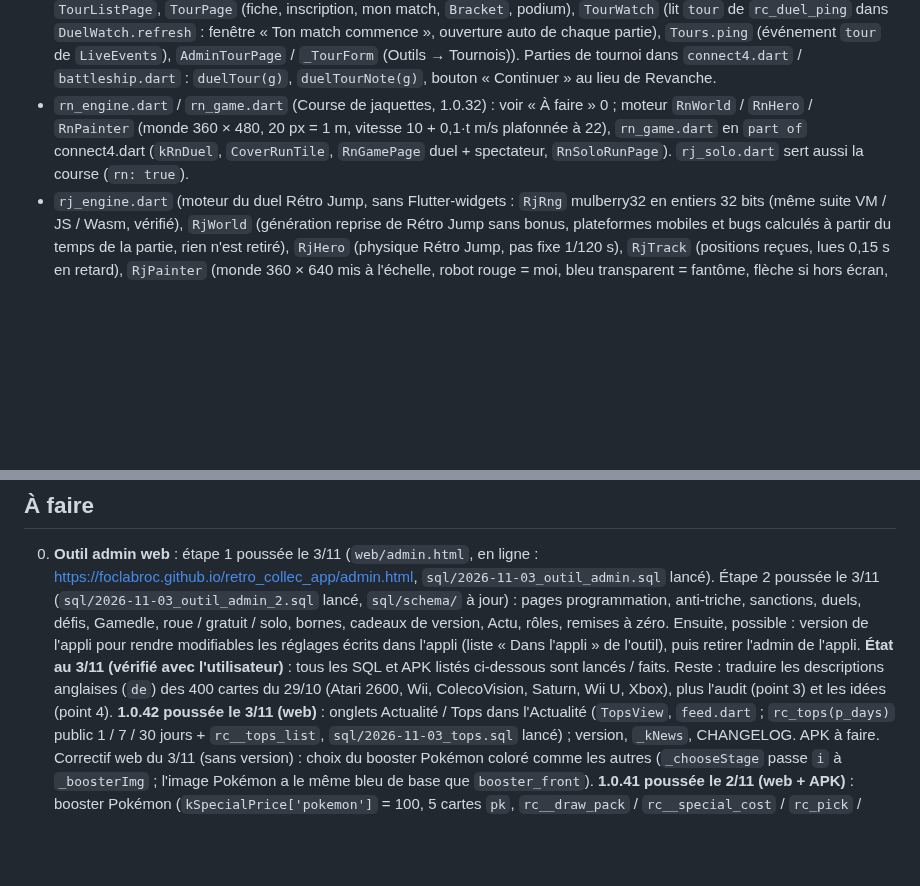
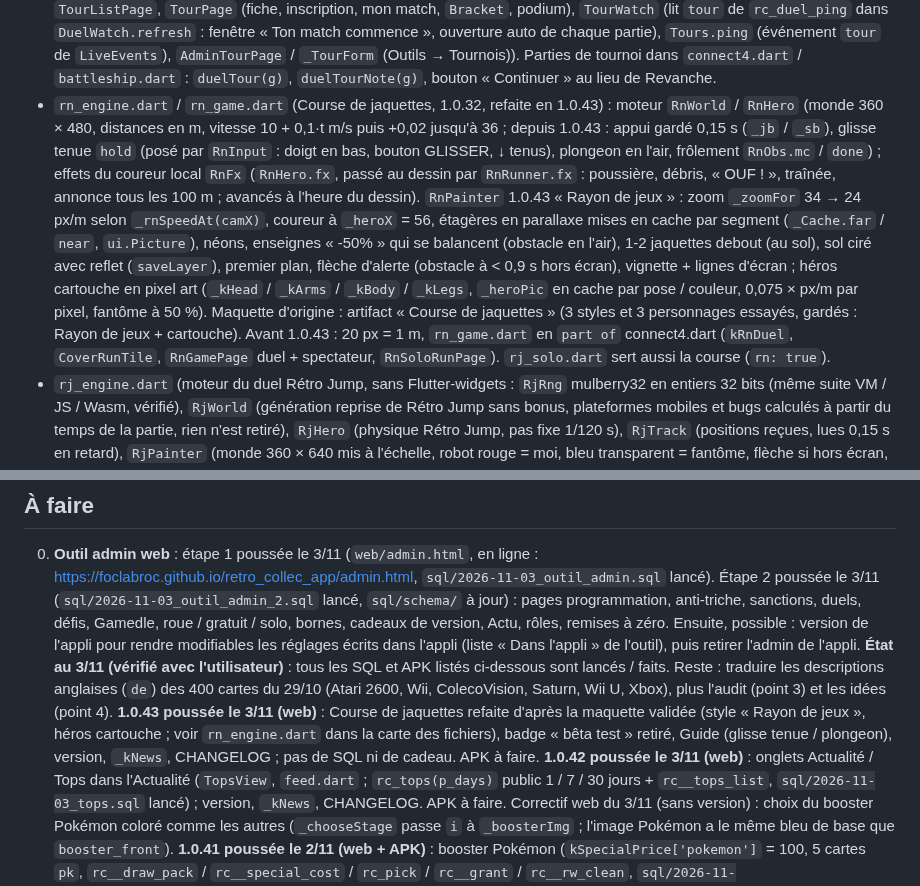
Before and after one commit to foclabroc/retro_collec_app, a Markdown page: CLAUDE.md, 2 parts joined by grey strips. GitHub-like rendering; blank space fills up the shorter version.

Commit message:
CLAUDE.md : 1.0.43 (Course de jaquettes refaite)
Co-Authored-By: Claude Opus 5.5 <noreply@anthropic.com>
Claude-Session: https://claude.ai/code/session_01Cs3xDvBKWNq8LFHfZ761LK

```diff
--- a/CLAUDE.md
+++ b/CLAUDE.md
@@ -92,7 +92,7 @@ Web : https://foclabroc.github.io/retro_collec_app/
 - `arcade.dart` (Voisinage « Pixel Arcade » : `ArcadeCabinet` (effets de lumière des bornes en ligne : une animation de 6 s par borne, `_lit`), habillages `kFloorThemes` → `assets/arcade/*.webp`, `FloorData`, page d'habillage, pas de fond propre : le thème de l'appli s'affiche derrière les bornes (ancien `ArcadeCarpet` supprimé le 21/10)), `neighbors.dart` (salle : podium + rangées de 3), `profile.dart`, `house.dart`.
 - Vitrine du profil (`profile.dart`) : `showcaseGrid` / `showcaseCardW`, cartes de 150 px max, 3 par ligne sur téléphone, les 6 sur une ligne en grand écran.
 - `tournament.dart` (tournois c4 / bs / rj, `tourGameName` = `duelGameName` : `TourTile` en haut de la Salle de jeux, `TourListPage`, `TourPage` (fiche, inscription, mon match, `Bracket`, podium), `TourWatch` (lit `tour` de `rc_duel_ping` dans `DuelWatch.refresh` : fenêtre « Ton match commence », ouverture auto de chaque partie), `Tours.ping` (événement `tour` de `LiveEvents`), `AdminTourPage` / `_TourForm` (Outils → Tournois)). Parties de tournoi dans `connect4.dart` / `battleship.dart` : `duelTour(g)`, `duelTourNote(g)`, bouton « Continuer » au lieu de Revanche.
-- `rn_engine.dart` / `rn_game.dart` (Course de jaquettes, 1.0.32) : voir « À faire » 0 ; moteur `RnWorld` / `RnHero` / `RnPainter` (monde 360 × 480, 20 px = 1 m, vitesse 10 + 0,1·t m/s plafonnée à 22), `rn_game.dart` en `part of` connect4.dart (`kRnDuel`, `CoverRunTile`, `RnGamePage` duel + spectateur, `RnSoloRunPage`). `rj_solo.dart` sert aussi la course (`rn: true`).
+- `rn_engine.dart` / `rn_game.dart` (Course de jaquettes, 1.0.32, refaite en 1.0.43) : moteur `RnWorld` / `RnHero` (monde 360 × 480, distances en m, vitesse 10 + 0,1·t m/s puis +0,02 jusqu'à 36 ; depuis 1.0.43 : appui gardé 0,15 s (`_jb` / `_sb`), glisse tenue `hold` (posé par `RnInput` : doigt en bas, bouton GLISSER, ↓ tenus), plongeon en l'air, frôlement `RnObs.mc` / `done`) ; effets du coureur local `RnFx` (`RnHero.fx`, passé au dessin par `RnRunner.fx` : poussière, débris, « OUF ! », traînée, annonce tous les 100 m ; avancés à l'heure du dessin). `RnPainter` 1.0.43 « Rayon de jeux » : zoom `_zoomFor` 34 → 24 px/m selon `_rnSpeedAt(camX)`, coureur à `_heroX` = 56, étagères en parallaxe mises en cache par segment (`_Cache.far` / `near`, `ui.Picture`), néons, enseignes « -50% » qui se balancent (obstacle en l'air), 1-2 jaquettes debout (au sol), sol ciré avec reflet (`saveLayer`), premier plan, flèche d'alerte (obstacle à < 0,9 s hors écran), vignette + lignes d'écran ; héros cartouche en pixel art (`_kHead` / `_kArms` / `_kBody` / `_kLegs`, `_heroPic` en cache par pose / couleur, 0,075 × px/m par pixel, fantôme à 50 %). Maquette d'origine : artifact « Course de jaquettes » (3 styles et 3 personnages essayés, gardés : Rayon de jeux + cartouche). Avant 1.0.43 : 20 px = 1 m, `rn_game.dart` en `part of` connect4.dart (`kRnDuel`, `CoverRunTile`, `RnGamePage` duel + spectateur, `RnSoloRunPage`). `rj_solo.dart` sert aussi la course (`rn: true`).
 - `rj_engine.dart` (moteur du duel Rétro Jump, sans Flutter-widgets : `RjRng` mulberry32 en entiers 32 bits (même suite VM / JS / Wasm, vérifié), `RjWorld` (génération reprise de Rétro Jump sans bonus, plateformes mobiles et bugs calculés à partir du temps de la partie, rien n'est retiré), `RjHero` (physique Rétro Jump, pas fixe 1/120 s), `RjTrack` (positions reçues, lues 0,15 s en retard), `RjPainter` (monde 360 × 640 mis à l'échelle, robot rouge = moi, bleu transparent = fantôme, flèche si hors écran, ligne 🏁 du record adverse)). `rj_duel.dart` (`part of` connect4.dart : `kRjDuel` (`DuelKind.liveOnly` : salon sans onglet tour par tour), `RetroJumpTile`, `RjGamePage` (joueur ou spectateur : compte à rebours sur `start_at` avec l'heure du serveur, position envoyée 10 fois / s, hauteur toutes les 2 s, chute / fin → `_finish`, caméra sur l'adversaire après la chute, abandon = tombé, `_ResultDialog` avec les hauteurs)). `duelKindOf(code)` / `duelGameName(code)` dans connect4.dart. `rj_solo.dart` (`part of` connect4.dart : `RjSoloCard` (en tête du salon Rétro Jump via `DuelKind.header`), `RjSoloPage` (lots, record, top 10, gagnants d'hier), `RjWinnersPage` (historique 60 jours), `RjSoloRunPage` (`DuelWatch.inGame` : pas de fenêtre de défi pendant la partie ; fin toujours envoyée en quittant ; compte à rebours local, lignes des 3 premiers et de mon record, fin → `rc_rj_solo_end`, Rejouer)).
 - `connect4.dart`, `battleship.dart` (Console Wars), `spectate.dart` (spectateur, `part of` connect4.dart : ne pas l'importer), `watchers.dart` (spectateurs visibles, réactions), `missing.dart` (cartes manquantes chez les voisins), `duel_watch.dart`, `duel_msg.dart`, `live_link.dart` (Realtime), `live_events.dart` (temps réel hors duels).
 - `trophies.dart` (trophées : `MyTrophies` au profil (vitrine + liste complète dans un déroulant `open`), `OtherTrophies`, `TrophyMedal`, `myTrophyShow` pour la borne).
@@ -108,6 +108,7 @@ Web : https://foclabroc.github.io/retro_collec_app/
 
 0. **Outil admin web** : étape 1 poussée le 3/11 (`web/admin.html`, en ligne : https://foclabroc.github.io/retro_collec_app/admin.html, `sql/2026-11-03_outil_admin.sql` lancé). Étape 2 poussée le 3/11 (`sql/2026-11-03_outil_admin_2.sql` lancé, `sql/schema/` à jour) : pages programmation, anti-triche, sanctions, duels, défis, Gamedle, roue / gratuit / solo, bornes, cadeaux de version, Actu, rôles, remises à zéro. Ensuite, possible : version de l'appli pour rendre modifiables les réglages écrits dans l'appli (liste « Dans l'appli » de l'outil), puis retirer l'admin de l'appli.
    **État au 3/11 (vérifié avec l'utilisateur)** : tous les SQL et APK listés ci-dessous sont lancés / faits. Reste : traduire les descriptions anglaises (`de`) des 400 cartes du 29/10 (Atari 2600, Wii, ColecoVision, Saturn, Wii U, Xbox), plus l'audit (point 3) et les idées (point 4).
+   **1.0.43 poussée le 3/11 (web)** : Course de jaquettes refaite d'après la maquette validée (style « Rayon de jeux », héros cartouche ; voir `rn_engine.dart` dans la carte des fichiers), badge « bêta test » retiré, Guide (glisse tenue / plongeon), version, `_kNews`, CHANGELOG ; pas de SQL ni de cadeau. APK à faire.
    **1.0.42 poussée le 3/11 (web)** : onglets Actualité / Tops dans l'Actualité (`TopsView`, `feed.dart` ; `rc_tops(p_days)` public 1 / 7 / 30 jours + `rc__tops_list`, `sql/2026-11-03_tops.sql` lancé) ; version, `_kNews`, CHANGELOG. APK à faire. Correctif web du 3/11 (sans version) : choix du booster Pokémon coloré comme les autres (`_chooseStage` passe `i` à `_boosterImg` ; l'image Pokémon a le même bleu de base que `booster_front`).
    **1.0.41 poussée le 2/11 (web + APK)** : booster Pokémon (`kSpecialPrice['pokemon']` = 100, 5 cartes `pk`, `rc__draw_pack` / `rc__special_cost` / `rc_pick` / `rc__grant` / `rc__rw_clean`, `sql/2026-11-02_booster_pokemon.sql` lancé, image `assets/booster_pokemon.webp` déposée) ; 7 trophées (`sql/2026-11-02_trophees_pioche_express_roue_pokemon.sql` lancé, 32 trophées au total) ; tuiles Pioche / Express rafraîchies à minuit, express en direct (`rc_express_rt`) ; filtres de fusion (`filters.dart`, `show` 6 / 7 / 8, bouton « ⚡ fusions » de `library.dart`) ; version, `_kNews`, CHANGELOG  ; APK faite.
    **1.0.40 poussée le 1/11 (web)** : Bonus « Pioche du jour » (`rc_pioche` / `rc_pioche_status`, `rc_players.pick_day`, `lib/pioche.dart` : `PiocheTile`, `PiochePage`, sans sagas ni Pokémon) et « Défi express » (`rc_express`, `rc__express_def` : 12 missions tirées par `hashtext` du jour, `rc__xbump` appelé par `rc__wbump`, `rc_express_get` / `rc_express_claim`, `ExpressTile`) : `sql/2026-11-01_pioche_express.sql` lancé ; Actu : réactions Merci / Bravo (`sql/2026-11-01_actu_reactions_merci_bravo.sql` lancé, `rc_feed_react` 0-4) ; Messages : suppression par appui long (`rc_chat_delete`, `sql/2026-11-01_chat_supprimer.sql` lancé) ; filtre « Possédées » (`library.dart`), reflet full art doux (`_PrismPainter`), détail d'échange `held` (`rc_trades` renvoie `held`, dans le SQL des échanges). Version, `_kNews`, CHANGELOG, Guide ; APK faite.
```
